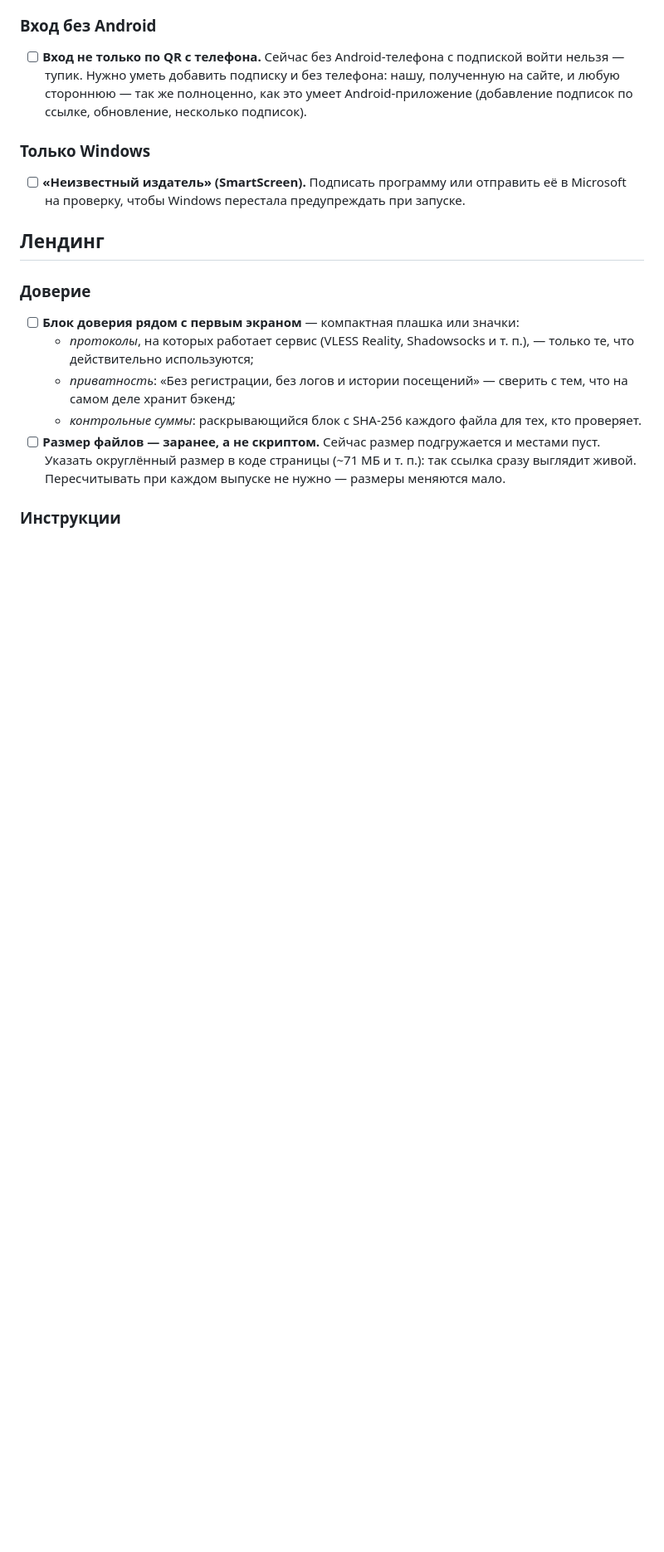
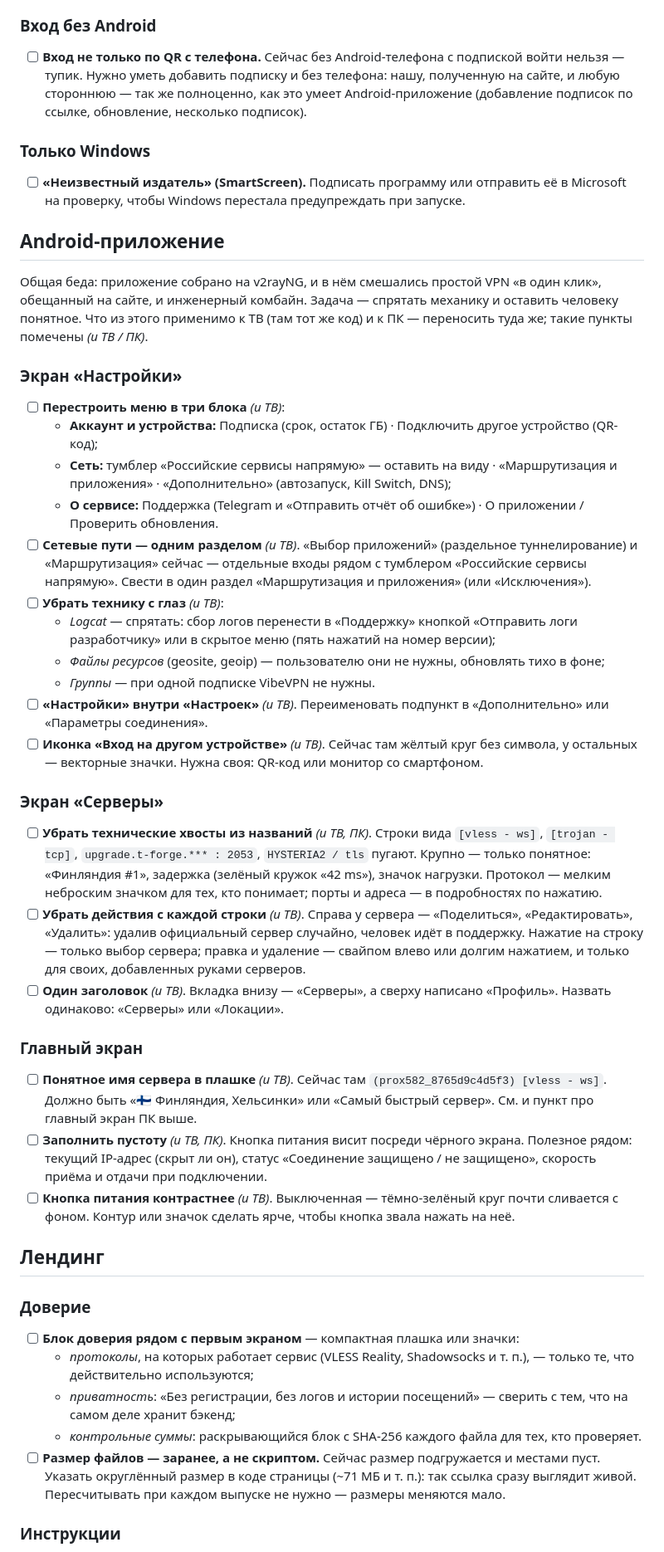
Before and after one commit to vibeVpnT/vibeVpnT, a Markdown page: TODO.md, the part around one of its changes. Shown at 83% size. Drawn GitHub-style; blank space fills up the shorter version.

Commit message:
TODO: Android-приложение — настройки, серверы, главный экран

```diff
--- a/TODO.md
+++ b/TODO.md
@@ -44,6 +45,71 @@
   отправить её в Microsoft на проверку, чтобы Windows перестала
   предупреждать при запуске.
 
+## Android-приложение
+
+Общая беда: приложение собрано на v2rayNG, и в нём смешались простой VPN
+«в один клик», обещанный на сайте, и инженерный комбайн. Задача —
+спрятать механику и оставить человеку понятное. Что из этого применимо к
+ТВ (там тот же код) и к ПК — переносить туда же; такие пункты помечены
+*(и ТВ / ПК)*.
+
+### Экран «Настройки»
+
+- [ ] **Перестроить меню в три блока** *(и ТВ)*:
+  - **Аккаунт и устройства:** Подписка (срок, остаток ГБ) · Подключить
+    другое устройство (QR-код);
+  - **Сеть:** тумблер «Российские сервисы напрямую» — оставить на виду ·
+    «Маршрутизация и приложения» · «Дополнительно» (автозапуск,
+    Kill Switch, DNS);
+  - **О сервисе:** Поддержка (Telegram и «Отправить отчёт об ошибке») ·
+    О приложении / Проверить обновления.
+- [ ] **Сетевые пути — одним разделом** *(и ТВ)*. «Выбор приложений»
+  (раздельное туннелирование) и «Маршрутизация» сейчас — отдельные входы
+  рядом с тумблером «Российские сервисы напрямую». Свести в один раздел
+  «Маршрутизация и приложения» (или «Исключения»).
+- [ ] **Убрать технику с глаз** *(и ТВ)*:
+  - *Logcat* — спрятать: сбор логов перенести в «Поддержку» кнопкой
+    «Отправить логи разработчику» или в скрытое меню (пять нажатий на
+    номер версии);
+  - *Файлы ресурсов* (geosite, geoip) — пользователю они не нужны,
+    обновлять тихо в фоне;
+  - *Группы* — при одной подписке VibeVPN не нужны.
+- [ ] **«Настройки» внутри «Настроек»** *(и ТВ)*. Переименовать подпункт
+  в «Дополнительно» или «Параметры соединения».
+- [ ] **Иконка «Вход на другом устройстве»** *(и ТВ)*. Сейчас там жёлтый
+  круг без символа, у остальных — векторные значки. Нужна своя: QR-код
+  или монитор со смартфоном.
+
+### Экран «Серверы»
+
+- [ ] **Убрать технические хвосты из названий** *(и ТВ, ПК)*. Строки вида
+  `[vless - ws]`, `[trojan - tcp]`, `upgrade.t-forge.*** : 2053`,
+  `HYSTERIA2 / tls` пугают. Крупно — только понятное: «Финляндия #1»,
+  задержка (зелёный кружок «42 ms»), значок нагрузки. Протокол — мелким
+  неброским значком для тех, кто понимает; порты и адреса — в подробностях
+  по нажатию.
+- [ ] **Убрать действия с каждой строки** *(и ТВ)*. Справа у сервера —
+  «Поделиться», «Редактировать», «Удалить»: удалив официальный сервер
+  случайно, человек идёт в поддержку. Нажатие на строку — только выбор
+  сервера; правка и удаление — свайпом влево или долгим нажатием, и
+  только для своих, добавленных руками серверов.
+- [ ] **Один заголовок** *(и ТВ)*. Вкладка внизу — «Серверы», а сверху
+  написано «Профиль». Назвать одинаково: «Серверы» или «Локации».
+
+### Главный экран
+
+- [ ] **Понятное имя сервера в плашке** *(и ТВ)*. Сейчас там
+  `(prox582_8765d9c4d5f3) [vless - ws]`. Должно быть «🇫🇮 Финляндия,
+  Хельсинки» или «Самый быстрый сервер». См. и пункт про главный экран
+  ПК выше.
+- [ ] **Заполнить пустоту** *(и ТВ, ПК)*. Кнопка питания висит посреди
+  чёрного экрана. Полезное рядом: текущий IP-адрес (скрыт ли он), статус
+  «Соединение защищено / не защищено», скорость приёма и отдачи при
+  подключении.
+- [ ] **Кнопка питания контрастнее** *(и ТВ)*. Выключенная — тёмно-зелёный
+  круг почти сливается с фоном. Контур или значок сделать ярче, чтобы
+  кнопка звала нажать на неё.
+
 ## Лендинг
 
 ### Доверие
```
Also changed, not shown: other parts of TODO.md (+4 -3 lines).
